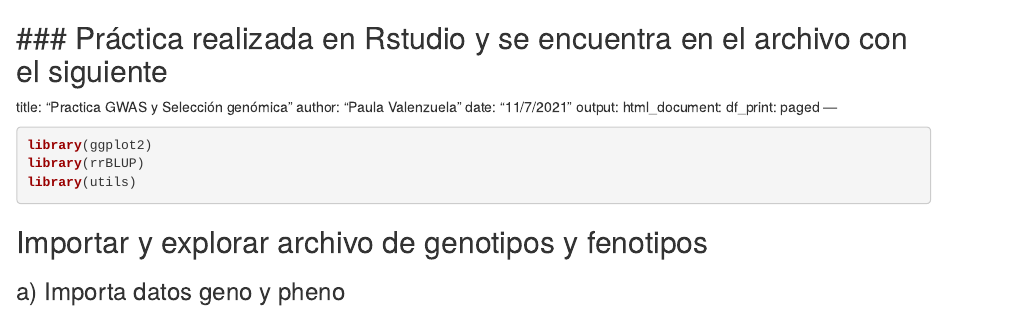
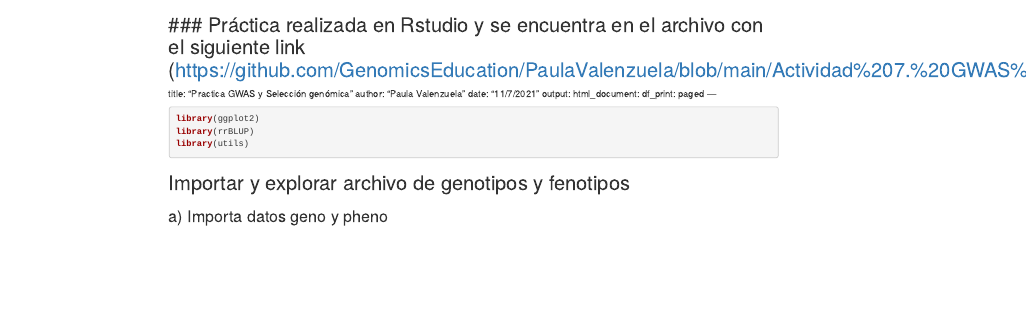
Before and after one commit to GenomicsEducation/PaulaValenzuela, an R Markdown document (Actividad 7. GWAS y selección genómica.Rmd/Práctica 7. GWAS y selección genómica.Rmd): the page in a window 1100 px wide, from its top. Rendered offline with R 4.5, knitr and Pandoc, with nearby package versions; some code elsewhere in the file could not run offline.

Commit message:
Update Práctica 7. GWAS y selección genómica.Rmd

```diff
--- a/Actividad 7. GWAS y selección genómica.Rmd/Práctica 7. GWAS y selección genómica.Rmd
+++ b/Actividad 7. GWAS y selección genómica.Rmd/Práctica 7. GWAS y selección genómica.Rmd
@@ -1,5 +1,5 @@
 
-### Práctica realizada en Rstudio y se encuentra en el archivo con el siguiente
+### Práctica realizada en Rstudio y se encuentra en el archivo con el siguiente link (https://github.com/GenomicsEducation/PaulaValenzuela/blob/main/Actividad%207.%20GWAS%20y%20selecci%C3%B3n%20gen%C3%B3mica.Rmd/Practica%20de%20asocici%C3%B3n%20gen%C3%B3mica%20GWAS%20y%20selecci%C3%B3n.Rproj)
 ---
 title: "Practica GWAS y Selección genómica"
 author: "Paula Valenzuela"
```
